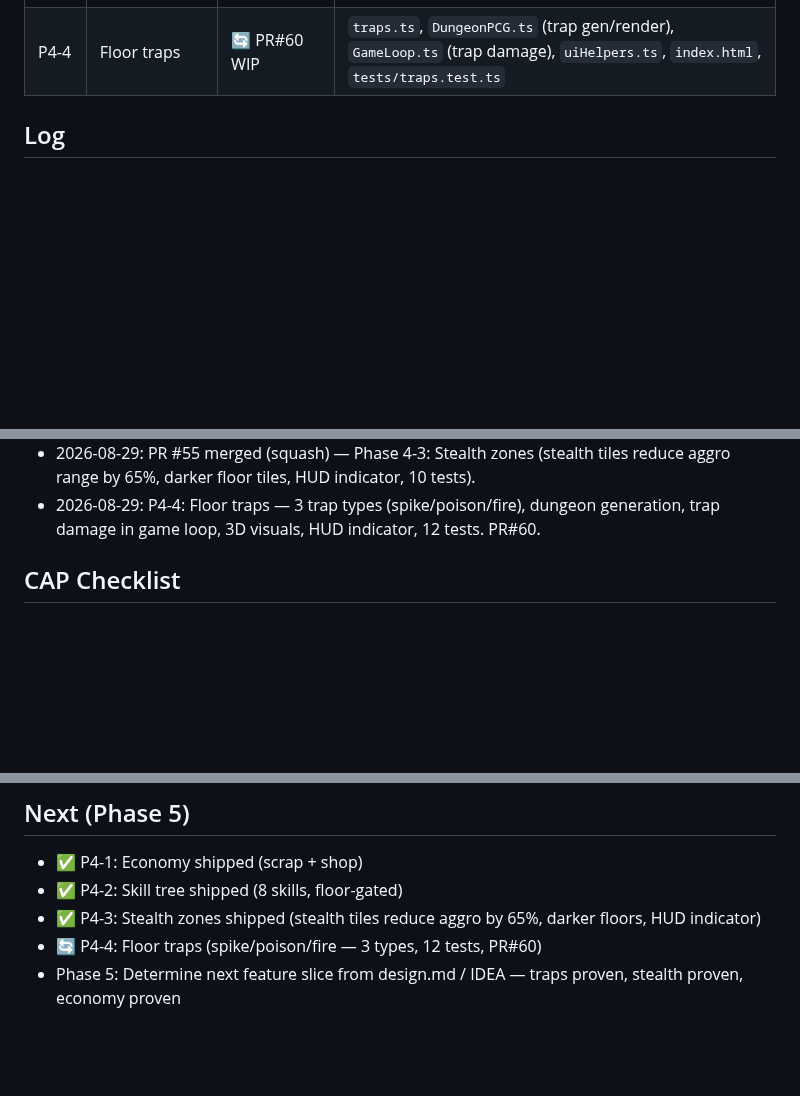
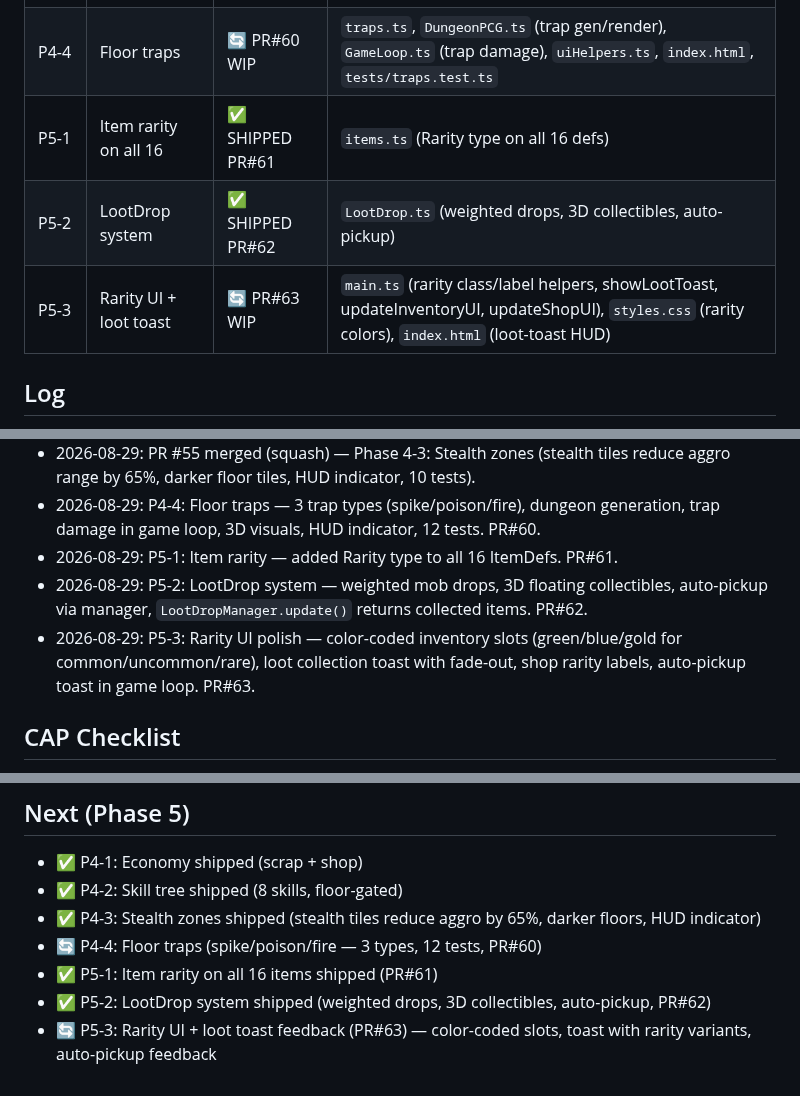
Before and after one commit to fr4iser90/autonomous-lab, a Markdown page: PROGRESS.md, 3 parts joined by grey strips. GitHub-like rendering; blank space fills up the shorter version.

Commit message:
Update PROGRESS.md for P5-1, P5-2, P5-3

```diff
--- a/PROGRESS.md
+++ b/PROGRESS.md
@@ -37,6 +37,9 @@
 | P4-2 | Skill tree | ✅ SHIPPED PR#53 | `SkillTree.ts`, `tests/skill-tree.test.ts` |
 | P4-3 | Stealth zones | ✅ SHIPPED PR#55 | `DungeonPCG.ts`, `ChaseAI.ts`, `GameLoop.ts`, `uiHelpers.ts`, `tests/stealth.test.ts` |
 | P4-4 | Floor traps | 🔄 PR#60 WIP | `traps.ts`, `DungeonPCG.ts` (trap gen/render), `GameLoop.ts` (trap damage), `uiHelpers.ts`, `index.html`, `tests/traps.test.ts` |
+| P5-1 | Item rarity on all 16 | ✅ SHIPPED PR#61 | `items.ts` (Rarity type on all 16 defs) |
+| P5-2 | LootDrop system | ✅ SHIPPED PR#62 | `LootDrop.ts` (weighted drops, 3D collectibles, auto-pickup) |
+| P5-3 | Rarity UI + loot toast | 🔄 PR#63 WIP | `main.ts` (rarity class/label helpers, showLootToast, updateInventoryUI, updateShopUI), `styles.css` (rarity colors), `index.html` (loot-toast HUD) |
 
 ## Log
 
@@ -60,6 +63,9 @@
 - 2026-08-29: PR #54 merged (squash) — VALIDATE Playwright: 6/6 headless PASS, headless WebGL fixes.
 - 2026-08-29: PR #55 merged (squash) — Phase 4-3: Stealth zones (stealth tiles reduce aggro range by 65%, darker floor tiles, HUD indicator, 10 tests).
 - 2026-08-29: P4-4: Floor traps — 3 trap types (spike/poison/fire), dungeon generation, trap damage in game loop, 3D visuals, HUD indicator, 12 tests. PR#60.
+- 2026-08-29: P5-1: Item rarity — added Rarity type to all 16 ItemDefs. PR#61.
+- 2026-08-29: P5-2: LootDrop system — weighted mob drops, 3D floating collectibles, auto-pickup via manager, `LootDropManager.update()` returns collected items. PR#62.
+- 2026-08-29: P5-3: Rarity UI polish — color-coded inventory slots (green/blue/gold for common/uncommon/rare), loot collection toast with fade-out, shop rarity labels, auto-pickup toast in game loop. PR#63.
 
 ## CAP Checklist
 
@@ -80,4 +86,6 @@
 - ✅ P4-2: Skill tree shipped (8 skills, floor-gated)
 - ✅ P4-3: Stealth zones shipped (stealth tiles reduce aggro by 65%, darker floors, HUD indicator)
 - 🔄 P4-4: Floor traps (spike/poison/fire — 3 types, 12 tests, PR#60)
-- Phase 5: Determine next feature slice from design.md / IDEA — traps proven, stealth proven, economy proven
+- ✅ P5-1: Item rarity on all 16 items shipped (PR#61)
+- ✅ P5-2: LootDrop system shipped (weighted drops, 3D collectibles, auto-pickup, PR#62)
+- 🔄 P5-3: Rarity UI + loot toast feedback (PR#63) — color-coded slots, toast with rarity variants, auto-pickup feedback
```
Also changed, not shown: other parts of PROGRESS.md (+1 -1 lines).
